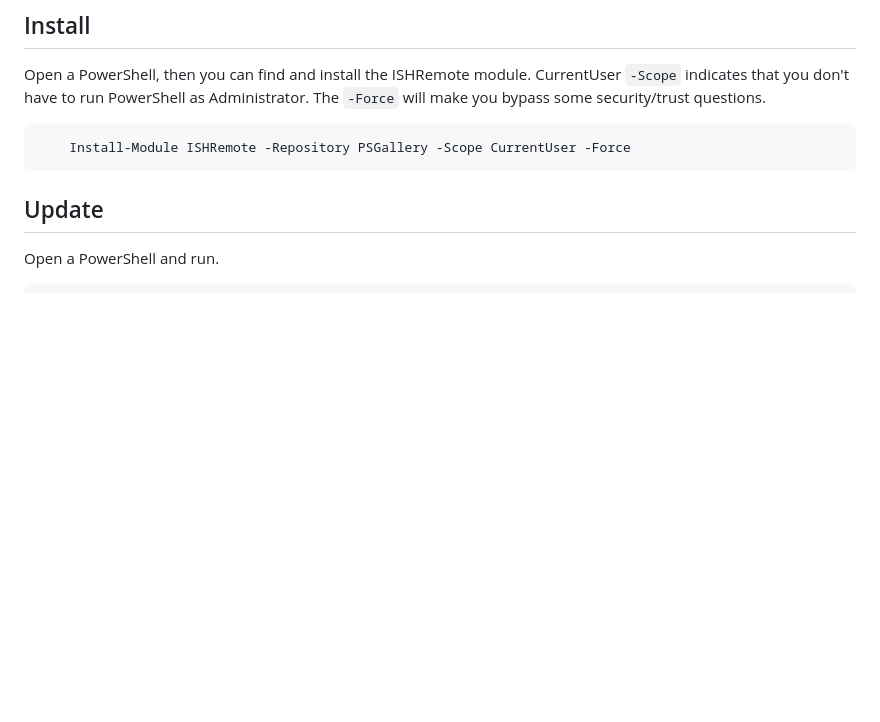
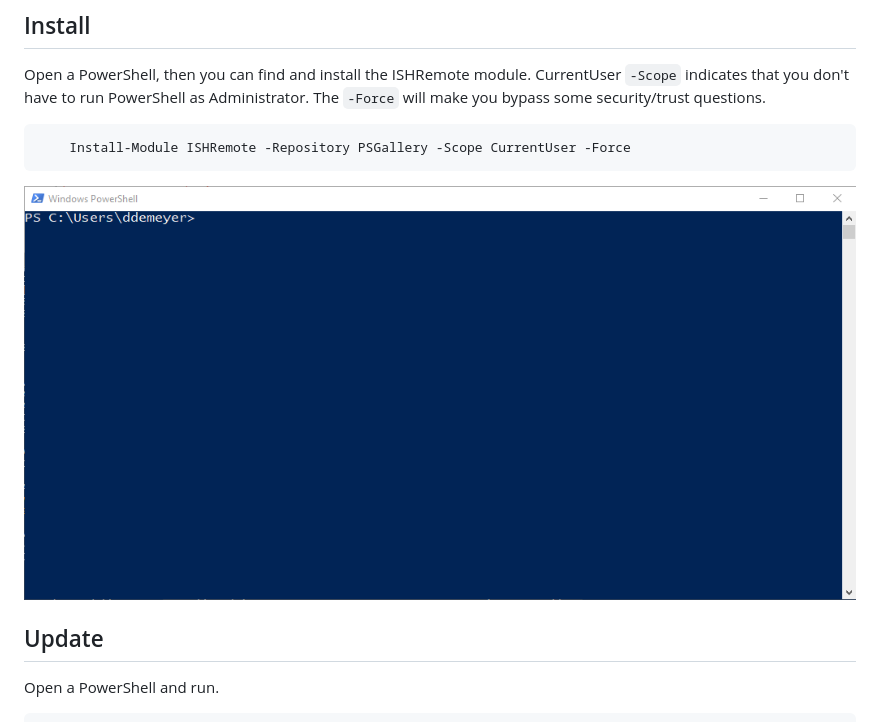
Before and after one commit to RWS/ISHRemote, a Markdown page: README.MD, the part around the change. Drawn GitHub-style; pictures changed too: Doc/Images/ISHRemote-0.7--InstallModuleFromPSGallery.gif (added); blank space fills up the shorter version.

Commit message:
About to release, supporting release notes with animated gifs

```diff
--- a/README.MD
+++ b/README.MD
@@ -39,6 +39,8 @@ Note that we rely on `Windows PowerShell` (FullCLR), and not `PowerShell Core` (
 Open a PowerShell, then you can find and install the ISHRemote module. CurrentUser `-Scope` indicates that you don't have to run PowerShell as Administrator. The `-Force` will make you bypass some security/trust questions.
 
 		Install-Module ISHRemote -Repository PSGallery -Scope CurrentUser -Force
+
+![ISHRemote-0.7--InstallModuleFromPSGallery 1024x512](./Doc/Images/ISHRemote-0.7--InstallModuleFromPSGallery.gif)
 
 ## Update
 
```
